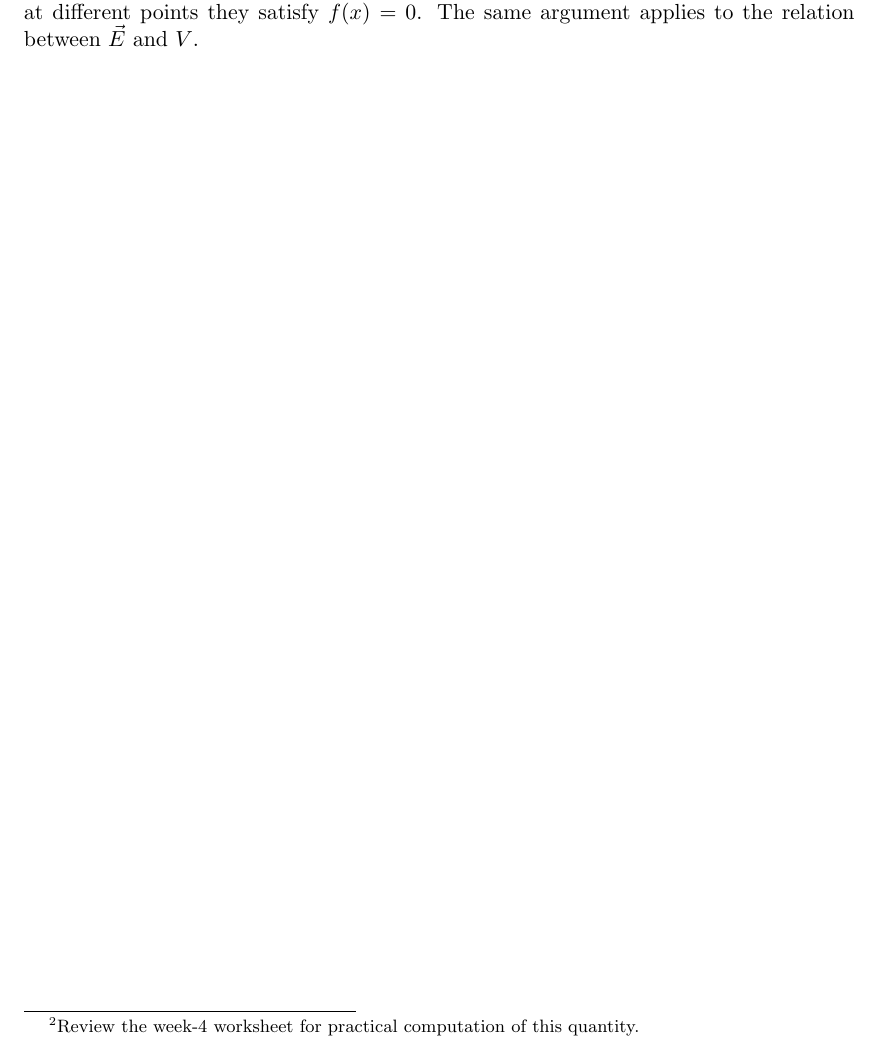
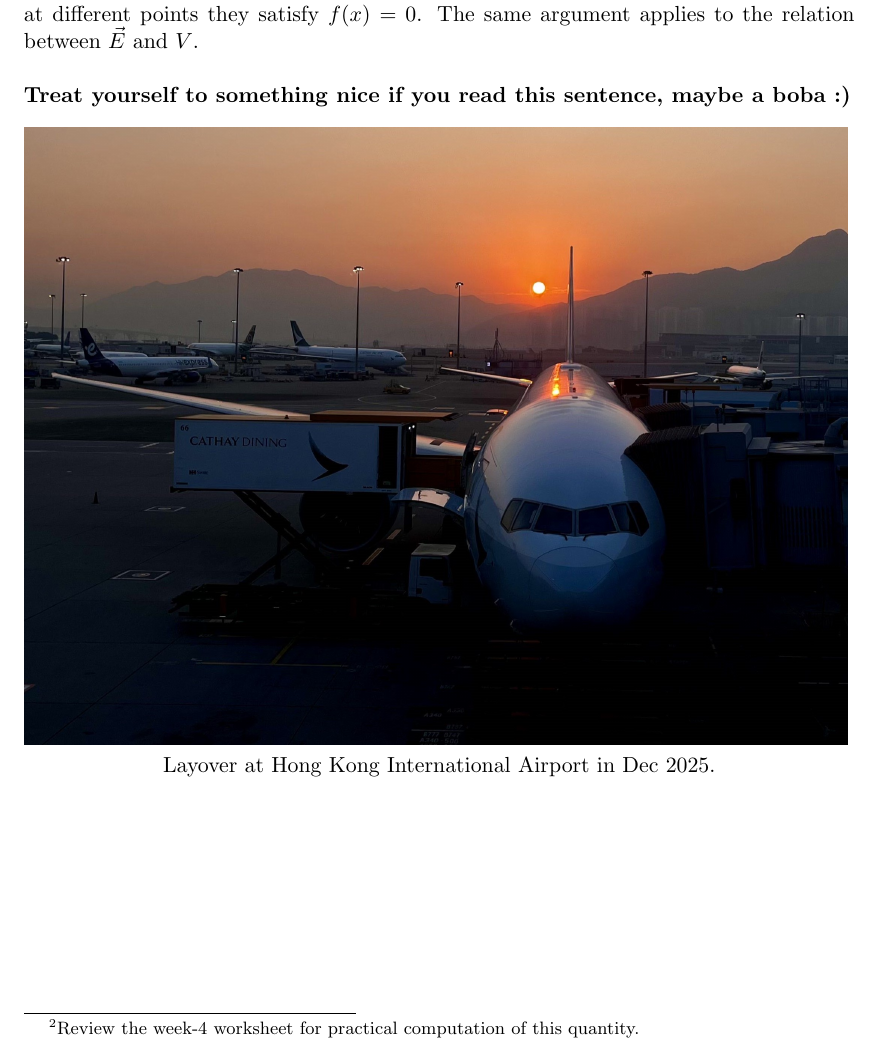
Before and after one commit to jmiu19/Worksheets, a LaTeX document (5C/5C_md1R.tex): part of page 6 of 6, cut so that both start at the same text. Compiled offline with pdfLaTeX.

Commit message:
added pics to 5C midterm 1 review

```diff
--- a/5C/5C_md1R.tex
+++ b/5C/5C_md1R.tex
@@ -220,6 +220,13 @@ Mathematically, \footnote{Review the week-4 worksheet for practical computation
 \begin{align*}
 \vec{E} = -\nabla V = \left( -\frac{\partial V }{\partial x}\,,\ -\frac{\partial V}{\partial y}\right) \approx \left(-\frac{\Delta V}{\Delta x}\,,\ -\frac{\Delta V}{\Delta y}\right)
 \end{align*}
-As you can see here, $\vec{E}$ describes how $V$ changes in all directions, so only the ``change" matters. Two different lines $f(x)=114x$ and $f(x)=114x+514$ have the same slope of $114$ at every single point, which describes the change of $f(x)$ with respect to $x$, but at different points they satisfy $f(x) = 0$. The same argument applies to the relation between $\vec{E}$ and $V$.
+As you can see here, $\vec{E}$ describes how $V$ changes in all directions, so only the ``change" matters. Two different lines $f(x)=114x$ and $f(x)=114x+514$ have the same slope of $114$ at every single point, which describes the change of $f(x)$ with respect to $x$, but at different points they satisfy $f(x) = 0$. The same argument applies to the relation between $\vec{E}$ and $V$. \\
+
+\noindent\textbf{Treat yourself to something nice if you read this sentence, maybe a boba :)}
+\begin{center}
+\includegraphics[scale=0.25]{hkAirport}
+\hfill\break
+Layover at Hong Kong International Airport in Dec 2025.
+\end{center}
 
 \end{document}
```
Also changed, not shown: 5C/5C_md1R.pdf, 5C/hkairport.jpg (added).
